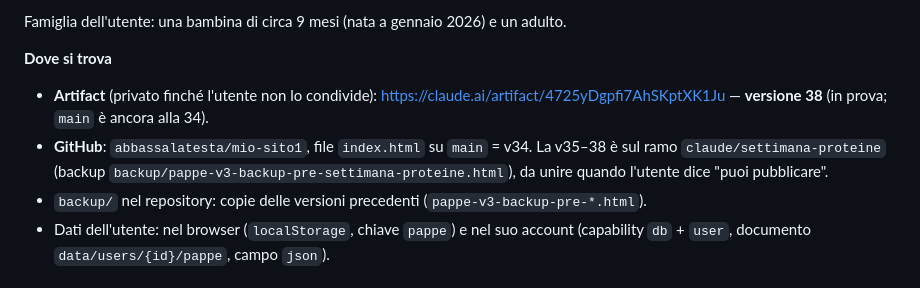
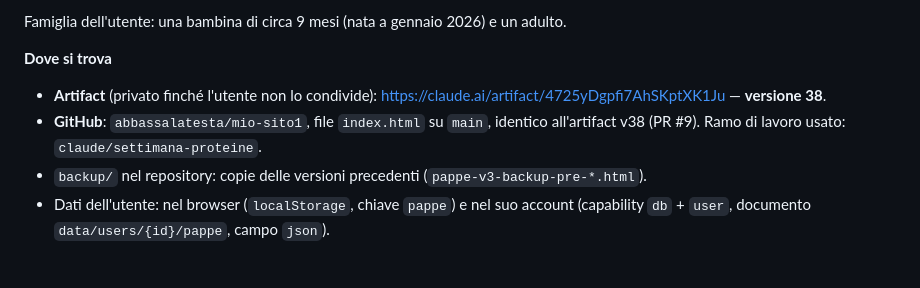
Before and after one commit to abbassalatesta/mio-sito1, a Markdown page: CONTESTO.md, the part around the change. GitHub-like rendering.

Commit message:
CONTESTO.md: main alla v38
Co-Authored-By: Claude Opus 5.5 <noreply@anthropic.com>
Claude-Session: https://claude.ai/code/session_01MUxq6zufSmxivWDJCnA2if

```diff
--- a/CONTESTO.md
+++ b/CONTESTO.md
@@ -13,8 +13,8 @@ App web mobile "Pappe": un unico file HTML/JS (~155 KB, in italiano). Crea menu
 Famiglia dell'utente: una bambina di circa 9 mesi (nata a gennaio 2026) e un adulto.
 
 **Dove si trova**
-- **Artifact** (privato finché l'utente non lo condivide): https://claude.ai/artifact/4725yDgpfi7AhSKptXK1Ju — **versione 38** (in prova; `main` è ancora alla 34).
-- **GitHub**: `abbassalatesta/mio-sito1`, file `index.html` su `main` = v34. La v35–38 è sul ramo `claude/settimana-proteine` (backup `backup/pappe-v3-backup-pre-settimana-proteine.html`), da unire quando l'utente dice "puoi pubblicare".
+- **Artifact** (privato finché l'utente non lo condivide): https://claude.ai/artifact/4725yDgpfi7AhSKptXK1Ju — **versione 38**.
+- **GitHub**: `abbassalatesta/mio-sito1`, file `index.html` su `main`, identico all'artifact v38 (PR #9). Ramo di lavoro usato: `claude/settimana-proteine`.
 - `backup/` nel repository: copie delle versioni precedenti (`pappe-v3-backup-pre-*.html`).
 - Dati dell'utente: nel browser (`localStorage`, chiave `pappe`) e nel suo account (capability `db` + `user`, documento `data/users/{id}/pappe`, campo `json`).
 
```
